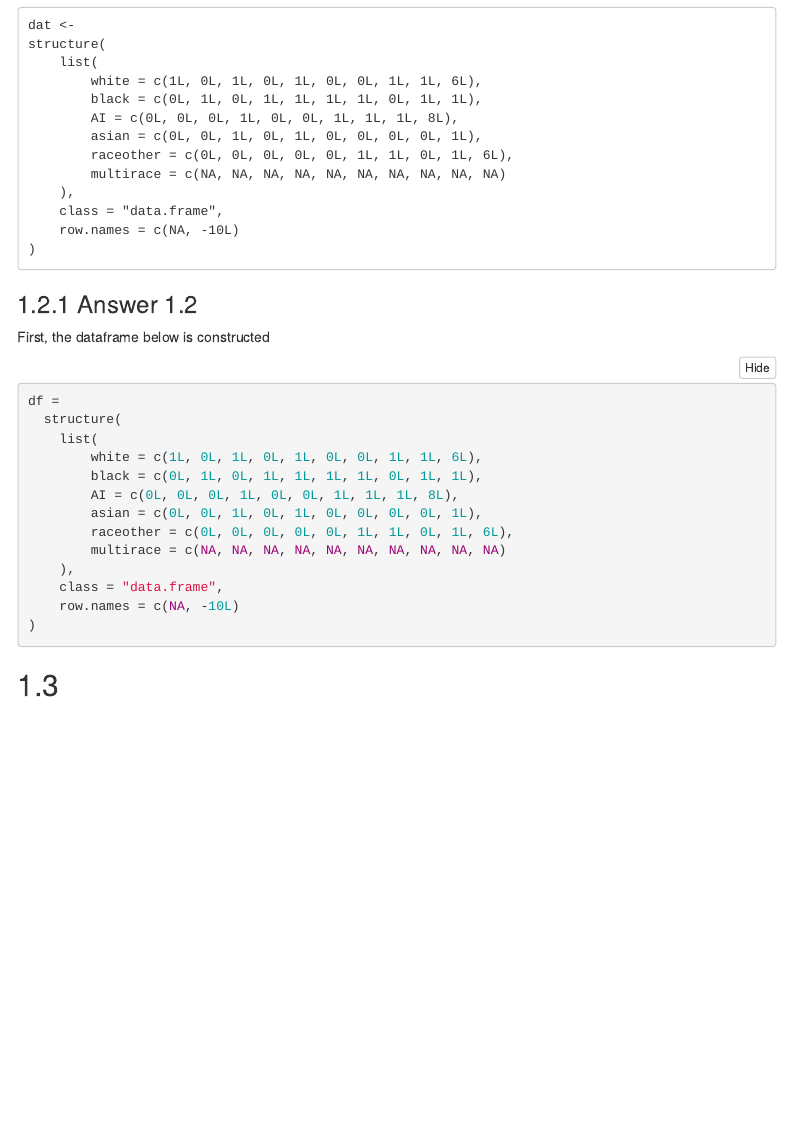
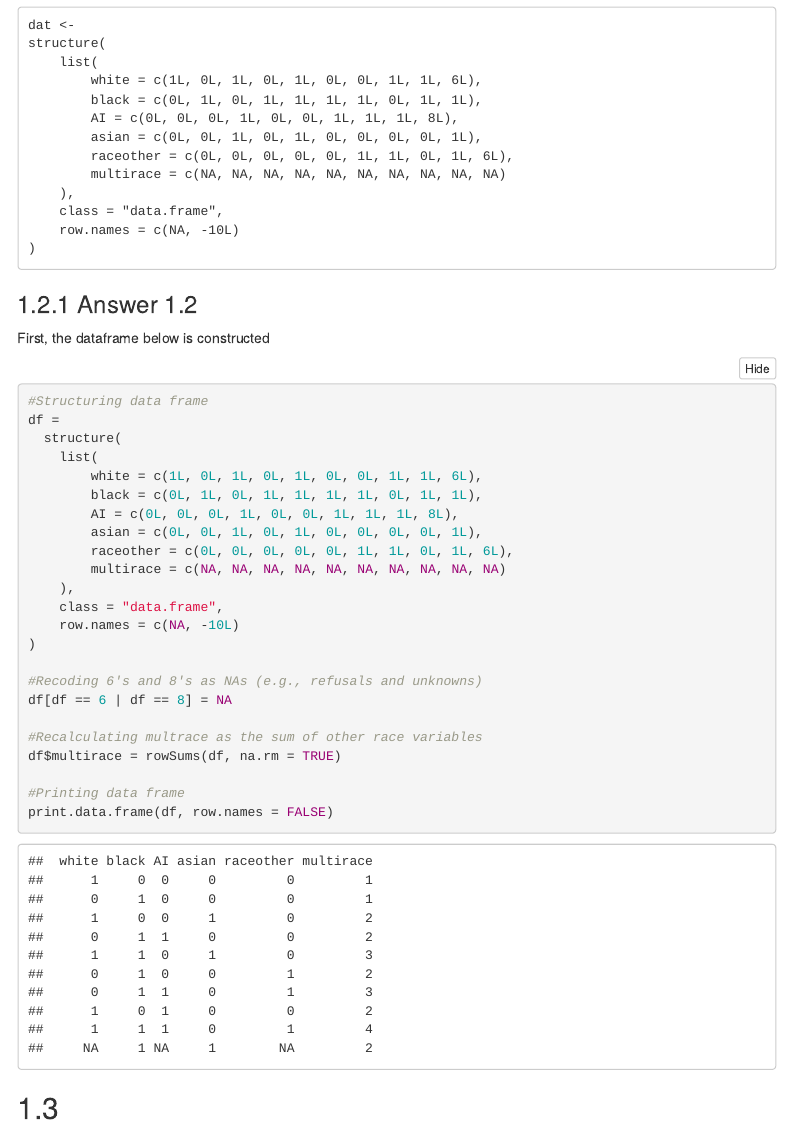
Before and after one commit to estebanv-uw/csde_502_hw8, an R Markdown document (estebanv_csde_hw8.Rmd): the page in a window 1100 px wide, from 1980 px down before the commit and from 2310 px down after it, so that both start at the same text. Rendered offline with R 4.5, knitr and Pandoc, with nearby package versions; folded parts are opened; some code elsewhere in the file could not run offline; menus at the side of the page are left out.

Commit message:
Updated RMD file

````diff
--- a/estebanv_csde_hw8.Rmd
+++ b/estebanv_csde_hw8.Rmd
@@ -113,6 +115,7 @@ structure(
 
 First, the dataframe below is constructed
 ```{r, echo = TRUE}
+#Structuring data frame
 df =
   structure(
     list(
@@ -126,6 +129,15 @@ df =
     class = "data.frame",
     row.names = c(NA, -10L)
 )
+
+#Recoding 6's and 8's as NAs (e.g., refusals and unknowns)
+df[df == 6 | df == 8] = NA
+
+#Recalculating multrace as the sum of other race variables
+df$multirace = rowSums(df, na.rm = TRUE)
+
+#Printing data frame
+print.data.frame(df, row.names = FALSE)
 ```
 
 
````
Also changed, not shown: estebanv_csde_hw8.Rmd (2 more changed lines).
